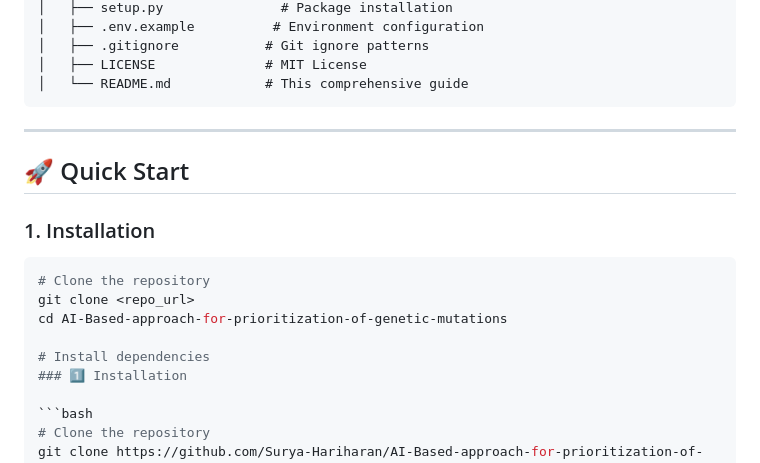
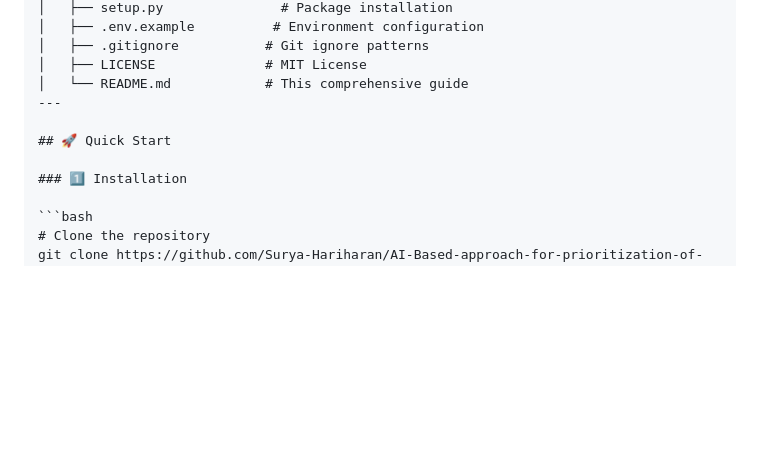
Before and after one commit to Surya-Hariharan/AI-Based-approach-for-prioritization-of-genetic-mutations, a Markdown page: README.md, the part around the change. Drawn GitHub-style; blank space fills up the shorter version.

Commit message:
Updated code base

````diff
--- a/README.md
+++ b/README.md
@@ -247,20 +247,10 @@ AI-Based-approach-for-prioritization-of-genetic-mutations/
 │   ├── .gitignore           # Git ignore patterns
 │   ├── LICENSE              # MIT License
 │   └── README.md            # This comprehensive guide
-```
-
 ---
 
 ## 🚀 Quick Start
 
-### 1. Installation
-
-```bash
-# Clone the repository
-git clone <repo_url>
-cd AI-Based-approach-for-prioritization-of-genetic-mutations
-
-# Install dependencies
 ### 1️⃣ Installation
 
 ```bash
````
